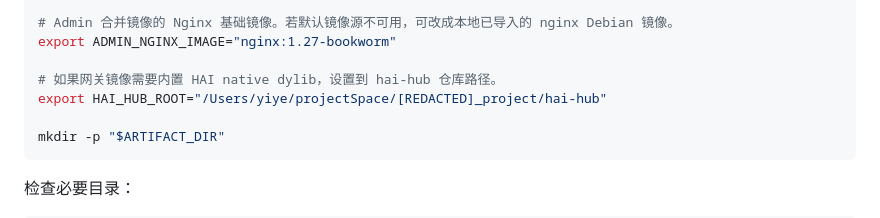
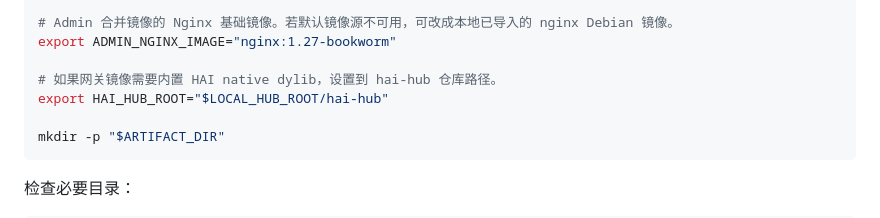
Before and after one commit to ideal-world/spacegate, a Markdown page: docs/k8s/service-image-build-runbook.md, the part around one of its changes. GitHub-like rendering.

Commit message:
fix: 修正示例路径和更新 HAI_HUB_ROOT 环境变量

````diff
--- a/docs/k8s/service-image-build-runbook.md
+++ b/docs/k8s/service-image-build-runbook.md
@@ -36,7 +36,7 @@ export AI_GATEWAY_SERVICE_IMAGE="ai-gateway-service:$VERSION"
 export ADMIN_NGINX_IMAGE="nginx:1.27-bookworm"
 
 # 如果网关镜像需要内置 HAI native dylib，设置到 hai-hub 仓库路径。
-export HAI_HUB_ROOT="/Users/yiye/projectSpace/[REDACTED]_project/hai-hub"
+export HAI_HUB_ROOT="$LOCAL_HUB_ROOT/hai-hub"
 
 mkdir -p "$ARTIFACT_DIR"
 ```
````
Also changed, not shown: other parts of docs/k8s/service-image-build-runbook.md (+1 -1 lines).
